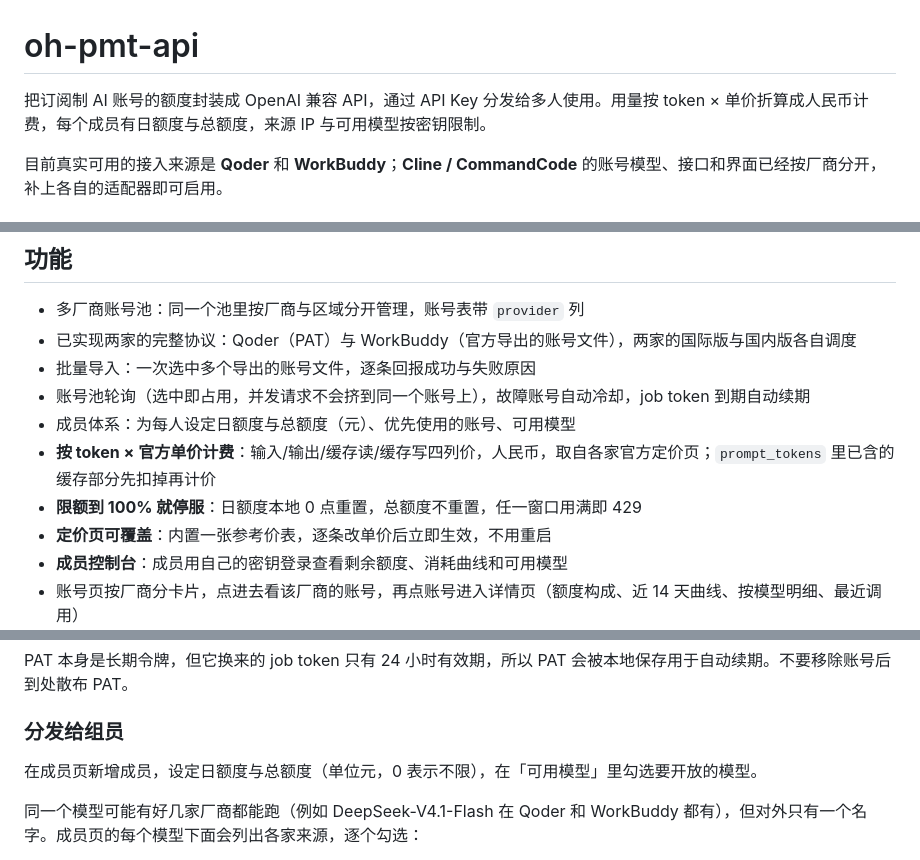
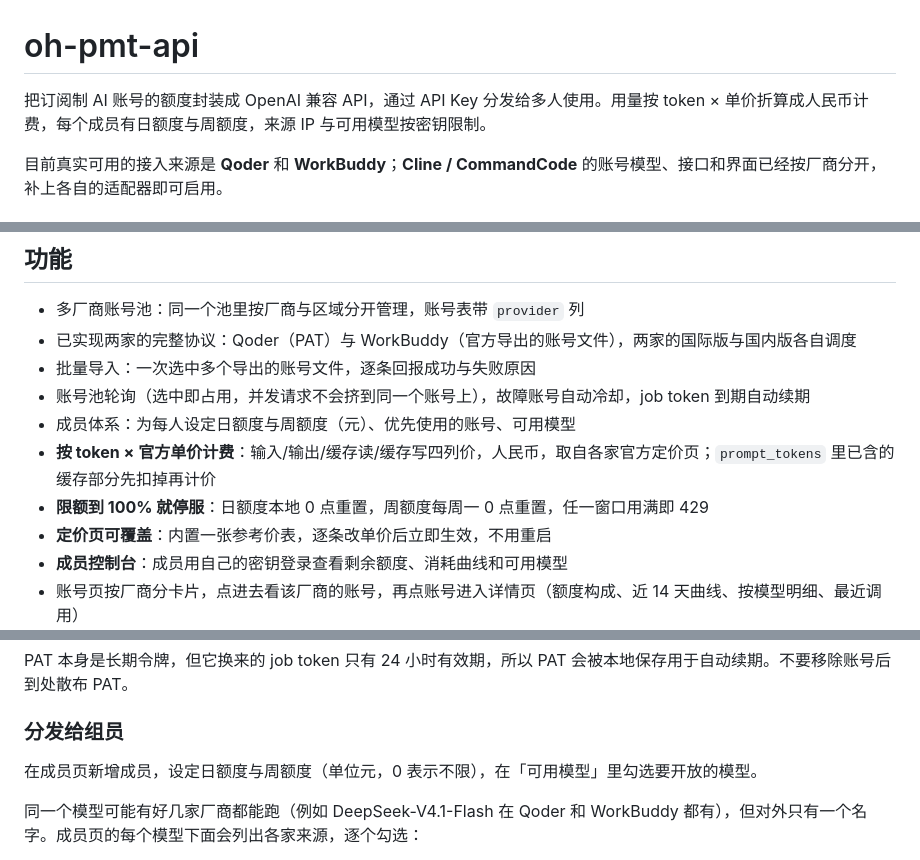
Before and after one commit to SICAU-PMT-LAB/oh-pmt-api, a Markdown page: README.md, 3 parts joined by grey strips. Drawn GitHub-style.

```diff
--- a/README.md
+++ b/README.md
@@ -1,6 +1,6 @@
 # oh-pmt-api
 
-把订阅制 AI 账号的额度封装成 OpenAI 兼容 API，通过 API Key 分发给多人使用。用量按 token × 单价折算成人民币计费，每个成员有日额度与总额度，来源 IP 与可用模型按密钥限制。
+把订阅制 AI 账号的额度封装成 OpenAI 兼容 API，通过 API Key 分发给多人使用。用量按 token × 单价折算成人民币计费，每个成员有日额度与周额度，来源 IP 与可用模型按密钥限制。
 
 目前真实可用的接入来源是 **Qoder** 和 **WorkBuddy**；**Cline / CommandCode** 的账号模型、接口和界面已经按厂商分开，补上各自的适配器即可启用。
 
@@ -18,9 +18,9 @@ WorkBuddy 那一侧有人做过单账号反代（`workbuddy2api`，一个本地
 - 已实现两家的完整协议：Qoder（PAT）与 WorkBuddy（官方导出的账号文件），两家的国际版与国内版各自调度
 - 批量导入：一次选中多个导出的账号文件，逐条回报成功与失败原因
 - 账号池轮询（选中即占用，并发请求不会挤到同一个账号上），故障账号自动冷却，job token 到期自动续期
-- 成员体系：为每人设定日额度与总额度（元）、优先使用的账号、可用模型
+- 成员体系：为每人设定日额度与周额度（元）、优先使用的账号、可用模型
 - **按 token × 官方单价计费**：输入/输出/缓存读/缓存写四列价，人民币，取自各家官方定价页；`prompt_tokens` 里已含的缓存部分先扣掉再计价
-- **限额到 100% 就停服**：日额度本地 0 点重置，总额度不重置，任一窗口用满即 429
+- **限额到 100% 就停服**：日额度本地 0 点重置，周额度每周一 0 点重置，任一窗口用满即 429
 - **定价页可覆盖**：内置一张参考价表，逐条改单价后立即生效，不用重启
 - **成员控制台**：成员用自己的密钥登录查看剩余额度、消耗曲线和可用模型
 - 账号页按厂商分卡片，点进去看该厂商的账号，再点账号进入详情页（额度构成、近 14 天曲线、按模型明细、最近调用）
@@ -112,7 +112,7 @@ PAT 本身是长期令牌，但它换来的 job token 只有 24 小时有效期
 
 ### 分发给组员
 
-在成员页新增成员，设定日额度与总额度（单位元，0 表示不限），在「可用模型」里勾选要开放的模型。
+在成员页新增成员，设定日额度与周额度（单位元，0 表示不限），在「可用模型」里勾选要开放的模型。
 
 同一个模型可能有好几家厂商都能跑（例如 DeepSeek-V4.1-Flash 在 Qoder 和 WorkBuddy
 都有），但对外只有一个名字。成员页的每个模型下面会列出各家来源，逐个勾选：
```
Also changed, not shown: other parts of README.md (+2 -2 lines), CONTEXT.md (+6 -6 lines).
